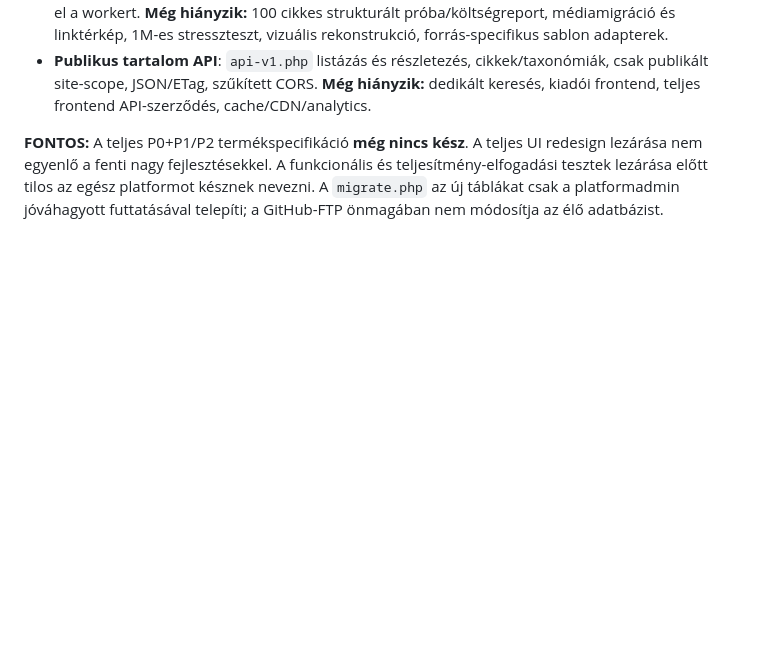
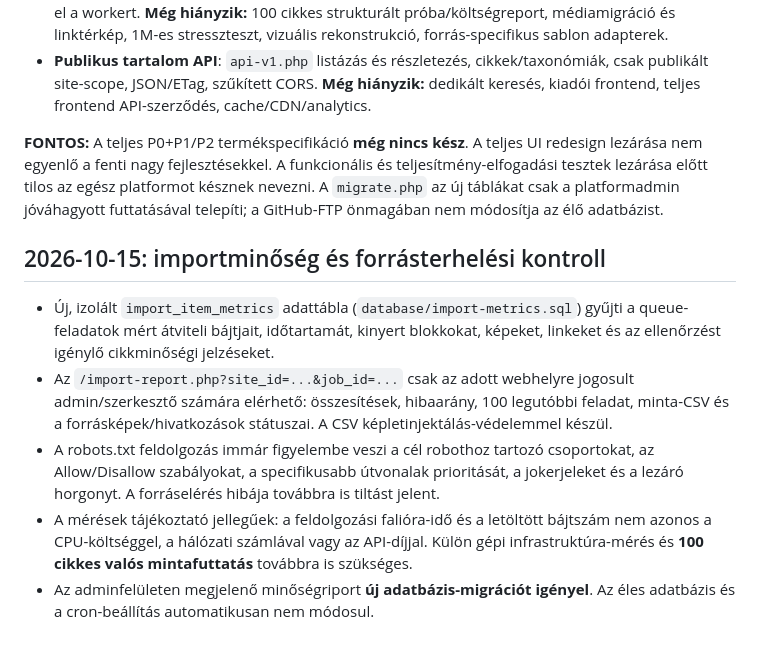
Before and after one commit to krankovics/cms, a Markdown page: docs/full-product-scope.md, the part around the change. Rendered like a GitHub page; blank space fills up the shorter version.

Commit message:
docs(import): record quality reporting, measured limitations and robust robots controls

```diff
--- a/docs/full-product-scope.md
+++ b/docs/full-product-scope.md
@@ -52,3 +52,12 @@ Minden modulhoz: PHP/JS lint, MySQL-sémateszt, unit+HTTP jogosultsági teszt, m
 - **Publikus tartalom API**: `api-v1.php` listázás és részletezés, cikkek/taxonómiák, csak publikált site-scope, JSON/ETag, szűkített CORS. **Még hiányzik:** dedikált keresés, kiadói frontend, teljes frontend API-szerződés, cache/CDN/analytics.
 
 **FONTOS:** A teljes P0+P1/P2 termékspecifikáció **még nincs kész**. A teljes UI redesign lezárása nem egyenlő a fenti nagy fejlesztésekkel. A funkcionális és teljesítmény-elfogadási tesztek lezárása előtt tilos az egész platformot késznek nevezni. A `migrate.php` az új táblákat csak a platformadmin jóváhagyott futtatásával telepíti; a GitHub-FTP önmagában nem módosítja az élő adatbázist.
+
+
+## 2026-10-15: importminőség és forrásterhelési kontroll
+
+- Új, izolált `import_item_metrics` adattábla (`database/import-metrics.sql`) gyűjti a queue-feladatok mért átviteli bájtjait, időtartamát, kinyert blokkokat, képeket, linkeket és az ellenőrzést igénylő cikkminőségi jelzéseket.
+- Az `/import-report.php?site_id=...&job_id=...` csak az adott webhelyre jogosult admin/szerkesztő számára elérhető: összesítések, hibaarány, 100 legutóbbi feladat, minta-CSV és a forrásképek/hivatkozások státuszai. A CSV képletinjektálás-védelemmel készül.
+- A robots.txt feldolgozás immár figyelembe veszi a cél robothoz tartozó csoportokat, az Allow/Disallow szabályokat, a specifikusabb útvonalak prioritását, a jokerjeleket és a lezáró horgonyt. A forráselérés hibája továbbra is tiltást jelent.
+- A mérések tájékoztató jellegűek: a feldolgozási falióra-idő és a letöltött bájtszám nem azonos a CPU-költséggel, a hálózati számlával vagy az API-díjjal. Külön gépi infrastruktúra-mérés és **100 cikkes valós mintafuttatás** továbbra is szükséges.
+- Az adminfelületen megjelenő minőségriport **új adatbázis-migrációt igényel**. Az éles adatbázis és a cron-beállítás automatikusan nem módosul.
```
